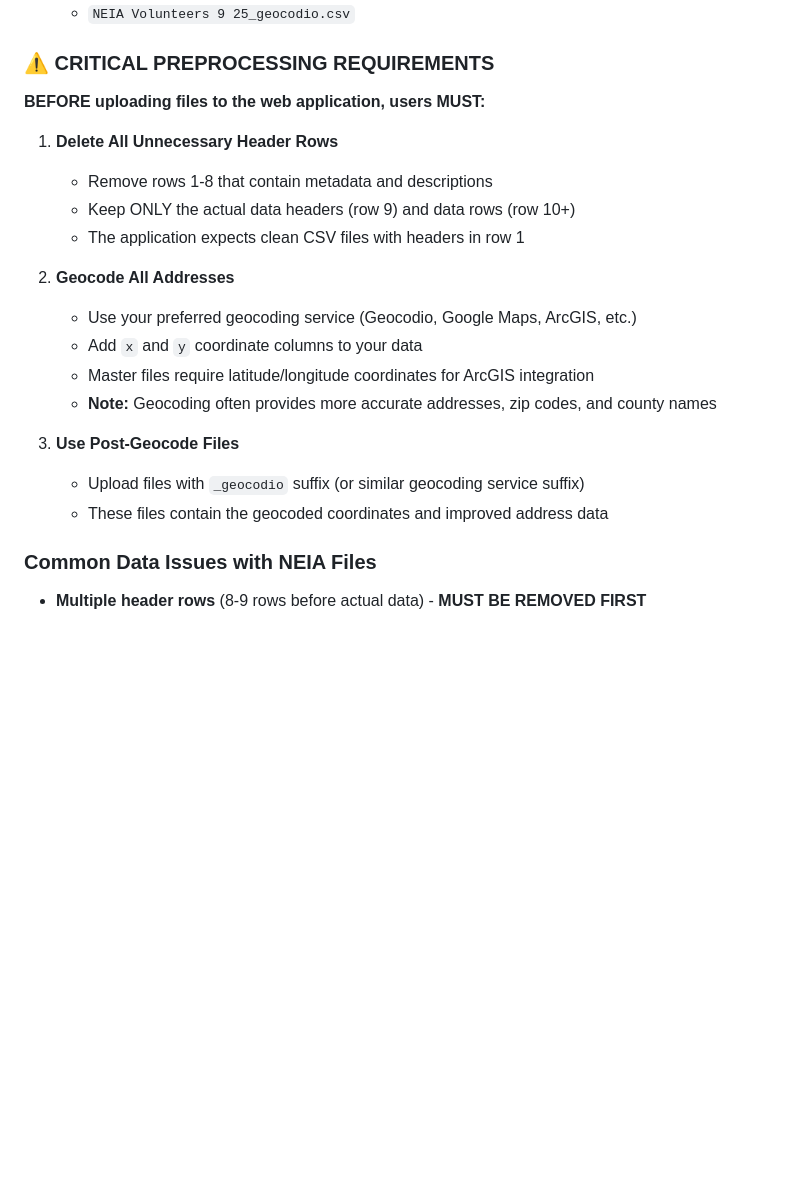
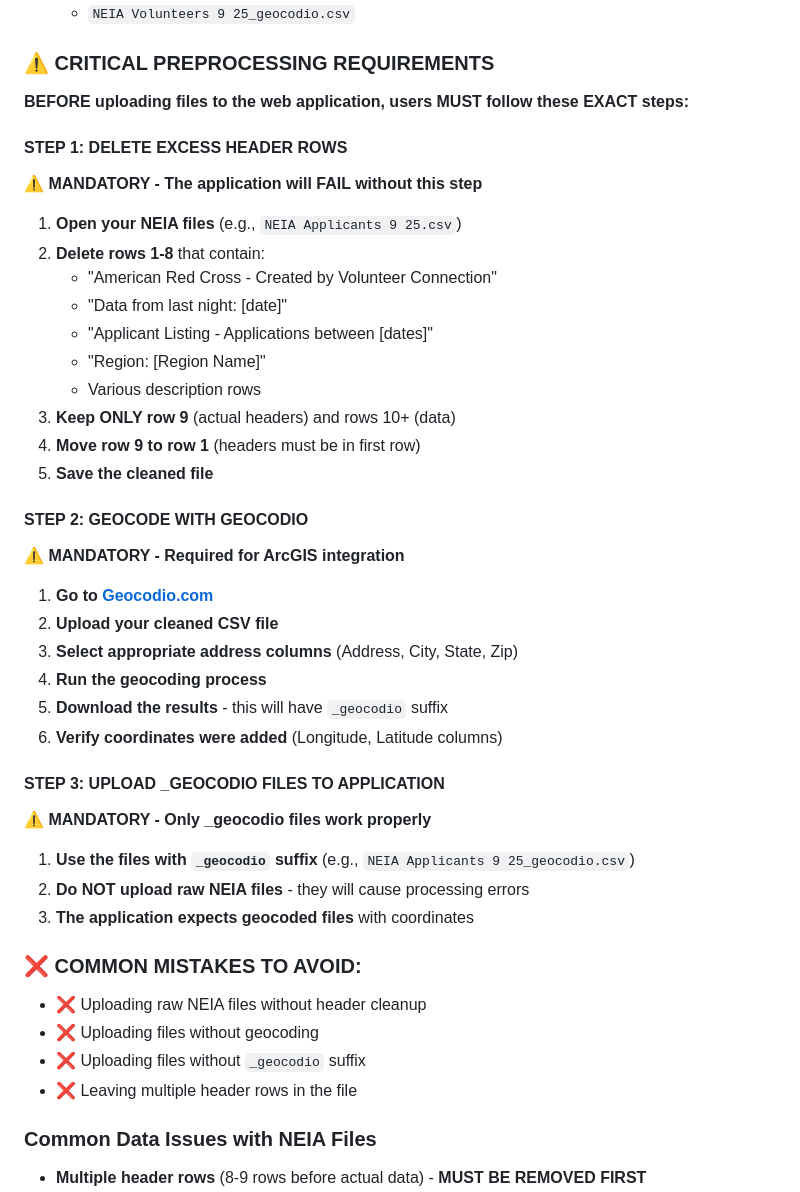
Before and after one commit to franzenjb/CommMob-Volunteer-Applicants, a Markdown page: readme.md, the part around the change printed below. Rendered like a GitHub page; blank space fills up the shorter version.

```diff
--- a/readme.md
+++ b/readme.md
@@ -27,22 +27,44 @@ New data comes in these formats:
 
 ### ⚠️ CRITICAL PREPROCESSING REQUIREMENTS
 
-**BEFORE uploading files to the web application, users MUST:**
+**BEFORE uploading files to the web application, users MUST follow these EXACT steps:**
 
-1. **Delete All Unnecessary Header Rows**
-   - Remove rows 1-8 that contain metadata and descriptions
-   - Keep ONLY the actual data headers (row 9) and data rows (row 10+)
-   - The application expects clean CSV files with headers in row 1
+#### **STEP 1: DELETE EXCESS HEADER ROWS**
+**⚠️ MANDATORY - The application will FAIL without this step**
 
-2. **Geocode All Addresses**
-   - Use your preferred geocoding service (Geocodio, Google Maps, ArcGIS, etc.)
-   - Add `x` and `y` coordinate columns to your data
-   - Master files require latitude/longitude coordinates for ArcGIS integration
-   - **Note:** Geocoding often provides more accurate addresses, zip codes, and county names
+1. **Open your NEIA files** (e.g., `NEIA Applicants 9 25.csv`)
+2. **Delete rows 1-8** that contain:
+   - "American Red Cross - Created by Volunteer Connection"
+   - "Data from last night: [date]"
+   - "Applicant Listing - Applications between [dates]"
+   - "Region: [Region Name]"
+   - Various description rows
+3. **Keep ONLY row 9** (actual headers) and rows 10+ (data)
+4. **Move row 9 to row 1** (headers must be in first row)
+5. **Save the cleaned file**
 
-3. **Use Post-Geocode Files**
-   - Upload files with `_geocodio` suffix (or similar geocoding service suffix)
-   - These files contain the geocoded coordinates and improved address data
+#### **STEP 2: GEOCODE WITH GEOCODIO**
+**⚠️ MANDATORY - Required for ArcGIS integration**
+
+1. **Go to [Geocodio.com](https://www.geocod.io/)**
+2. **Upload your cleaned CSV file**
+3. **Select appropriate address columns** (Address, City, State, Zip)
+4. **Run the geocoding process**
+5. **Download the results** - this will have `_geocodio` suffix
+6. **Verify coordinates were added** (Longitude, Latitude columns)
+
+#### **STEP 3: UPLOAD _GEOCODIO FILES TO APPLICATION**
+**⚠️ MANDATORY - Only _geocodio files work properly**
+
+1. **Use the files with `_geocodio` suffix** (e.g., `NEIA Applicants 9 25_geocodio.csv`)
+2. **Do NOT upload raw NEIA files** - they will cause processing errors
+3. **The application expects geocoded files** with coordinates
+
+### **❌ COMMON MISTAKES TO AVOID:**
+- ❌ Uploading raw NEIA files without header cleanup
+- ❌ Uploading files without geocoding
+- ❌ Uploading files without `_geocodio` suffix
+- ❌ Leaving multiple header rows in the file
 
 ### Common Data Issues with NEIA Files
 - **Multiple header rows** (8-9 rows before actual data) - **MUST BE REMOVED FIRST**
```
Also changed, not shown: other parts of readme.md (+26 -12 lines).
